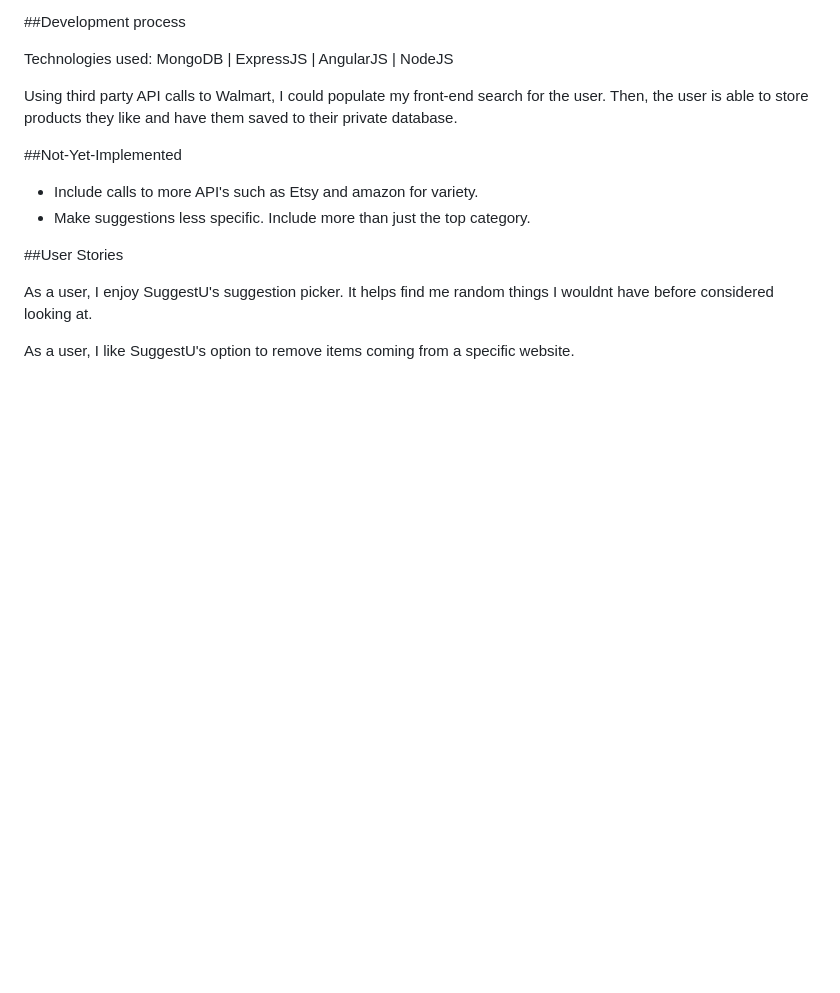
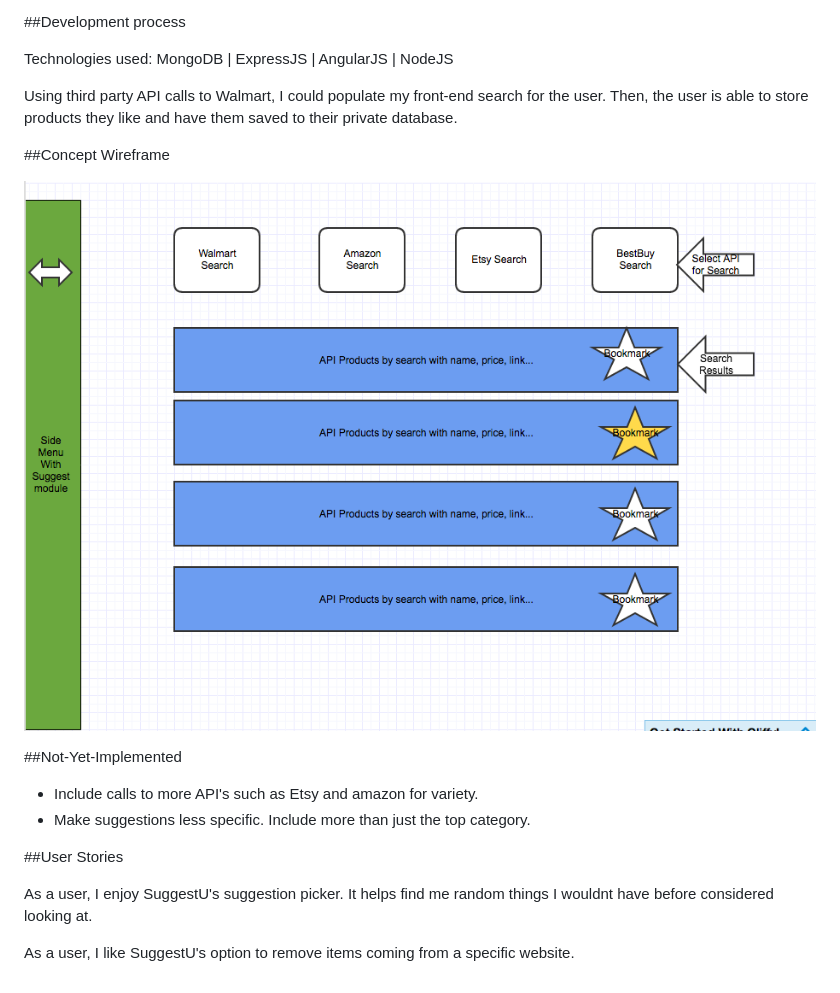
Before and after one commit to troycarson100/project4, a Markdown page: readme.md, the part around the change printed below. Rendered like a GitHub page; pictures changed too: readmeAssets/P4_w.png (added); blank space fills up the shorter version.

Commit message:
readme pics

```diff
--- a/readme.md
+++ b/readme.md
@@ -19,6 +21,10 @@ Technologies used: MongoDB | ExpressJS | AngularJS | NodeJS
 
 Using third party API calls to Walmart, I could populate my front-end search for the user. Then, the user is able to store products they like and have them saved to their private database.
 
+##Concept Wireframe
+
+![Screen Shot](./readmeAssets/P4_w.png)
+
 
 ##Not-Yet-Implemented
  * Include calls to more API's such as Etsy and amazon for variety.
```
Also changed, not shown: other parts of readme.md (+2 -0 lines), readmeAssets/p4_p.png (added), 1 other file.
